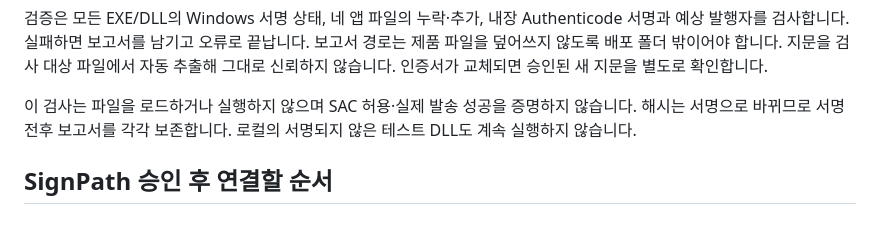
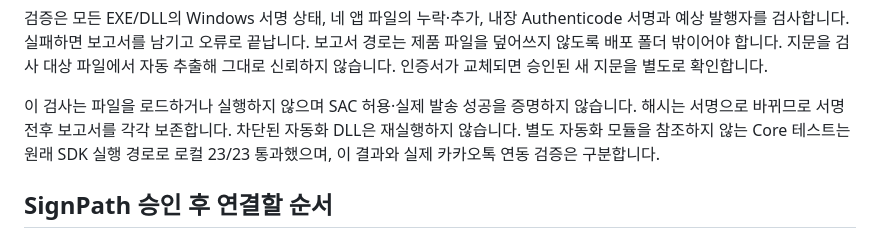
Before and after one commit to SleepingDawn/notice-sender-mac, a Markdown page: Windows/SIGNING.md, the part around the change. Rendered like a GitHub page.

```diff
--- a/Windows/SIGNING.md
+++ b/Windows/SIGNING.md
@@ -44,7 +44,7 @@ Certum 오픈소스 상품도 €49부터 표시되지만 현재 페이지에는
 
 검증은 모든 EXE/DLL의 Windows 서명 상태, 네 앱 파일의 누락·추가, 내장 Authenticode 서명과 예상 발행자를 검사합니다. 실패하면 보고서를 남기고 오류로 끝납니다. 보고서 경로는 제품 파일을 덮어쓰지 않도록 배포 폴더 밖이어야 합니다. 지문을 검사 대상 파일에서 자동 추출해 그대로 신뢰하지 않습니다. 인증서가 교체되면 승인된 새 지문을 별도로 확인합니다.
 
-이 검사는 파일을 로드하거나 실행하지 않으며 SAC 허용·실제 발송 성공을 증명하지 않습니다. 해시는 서명으로 바뀌므로 서명 전후 보고서를 각각 보존합니다. 로컬의 서명되지 않은 테스트 DLL도 계속 실행하지 않습니다.
+이 검사는 파일을 로드하거나 실행하지 않으며 SAC 허용·실제 발송 성공을 증명하지 않습니다. 해시는 서명으로 바뀌므로 서명 전후 보고서를 각각 보존합니다. 차단된 자동화 DLL은 재실행하지 않습니다. 별도 자동화 모듈을 참조하지 않는 Core 테스트는 원래 SDK 실행 경로로 로컬 23/23 통과했으며, 이 결과와 실제 카카오톡 연동 검증은 구분합니다.
 
 ## SignPath 승인 후 연결할 순서
 
```
Also changed, not shown: Windows/TESTING.md (+6 -0 lines), 1 other file.
